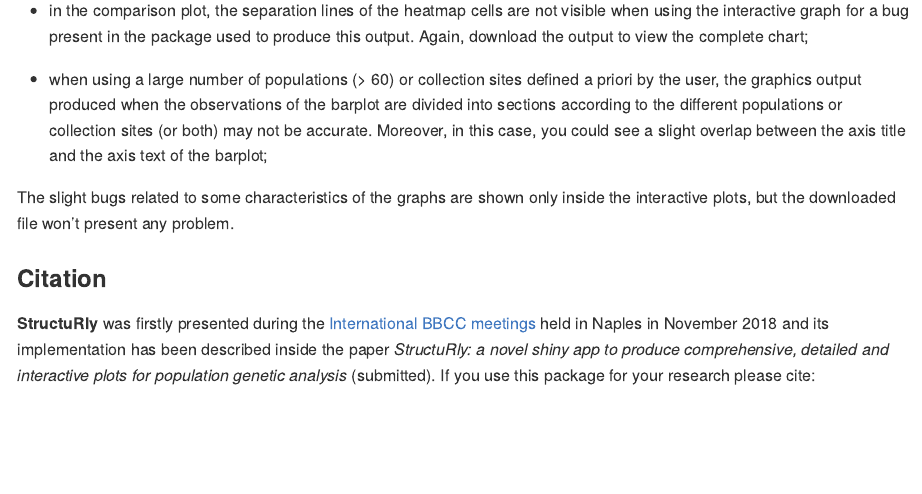
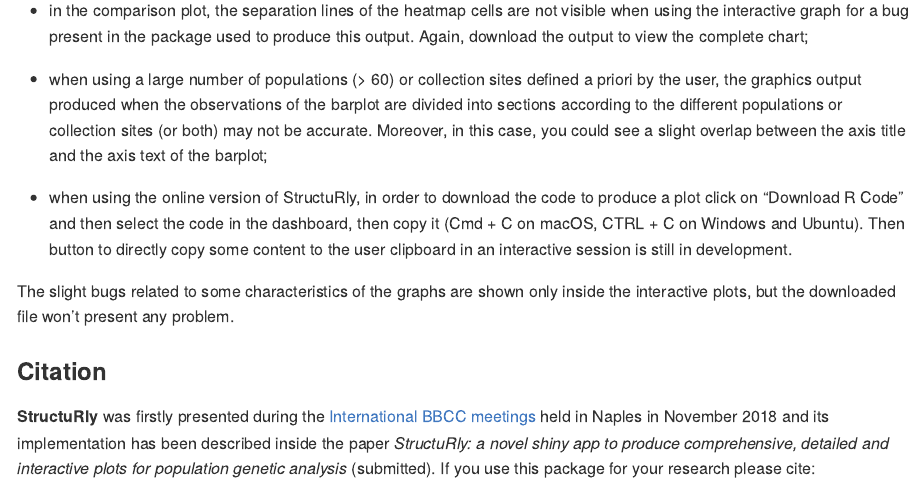
Before and after one commit to nicocriscuolo/StructuRly, an R Markdown document (README.Rmd): the page in a window 1100 px wide, from 5760 px down. The pictures show the output file README.md that the author committed with the source, drawn offline in the style of GitHub.

Commit message:
Updated README

```diff
--- a/README.Rmd
+++ b/README.Rmd
@@ -190,6 +190,8 @@
 
 - when using a large number of populations (> 60) or collection sites defined a priori by the user, the graphics output produced when the observations of the barplot are divided into sections according to the different populations or collection sites (or both) may not be accurate. Moreover, in this case, you could see a slight overlap between the axis title and the axis text of the barplot;
 
+- when using the online version of StructuRly, in order to download the code to produce a plot click on "Download R Code" and then select the code in the dashboard, then copy it (Cmd + C on macOS, CTRL + C on Windows and Ubuntu). Then button to directly copy some content to the user clipboard in an interactive session is still in development.
+
 The slight bugs related to some characteristics of the graphs are shown only inside the interactive plots, but the downloaded file won't present any problem.
 
 
```
Also changed, not shown: README.md.
